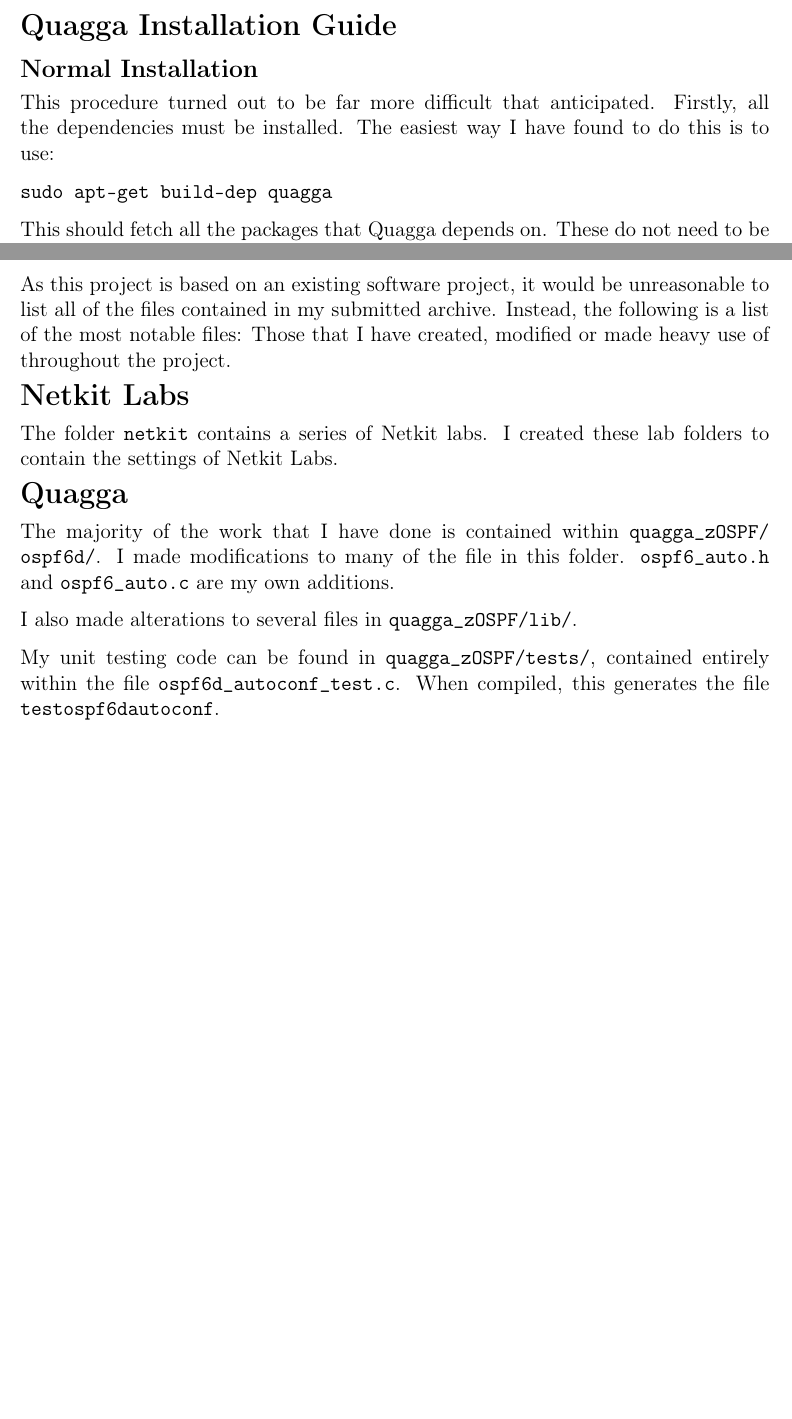
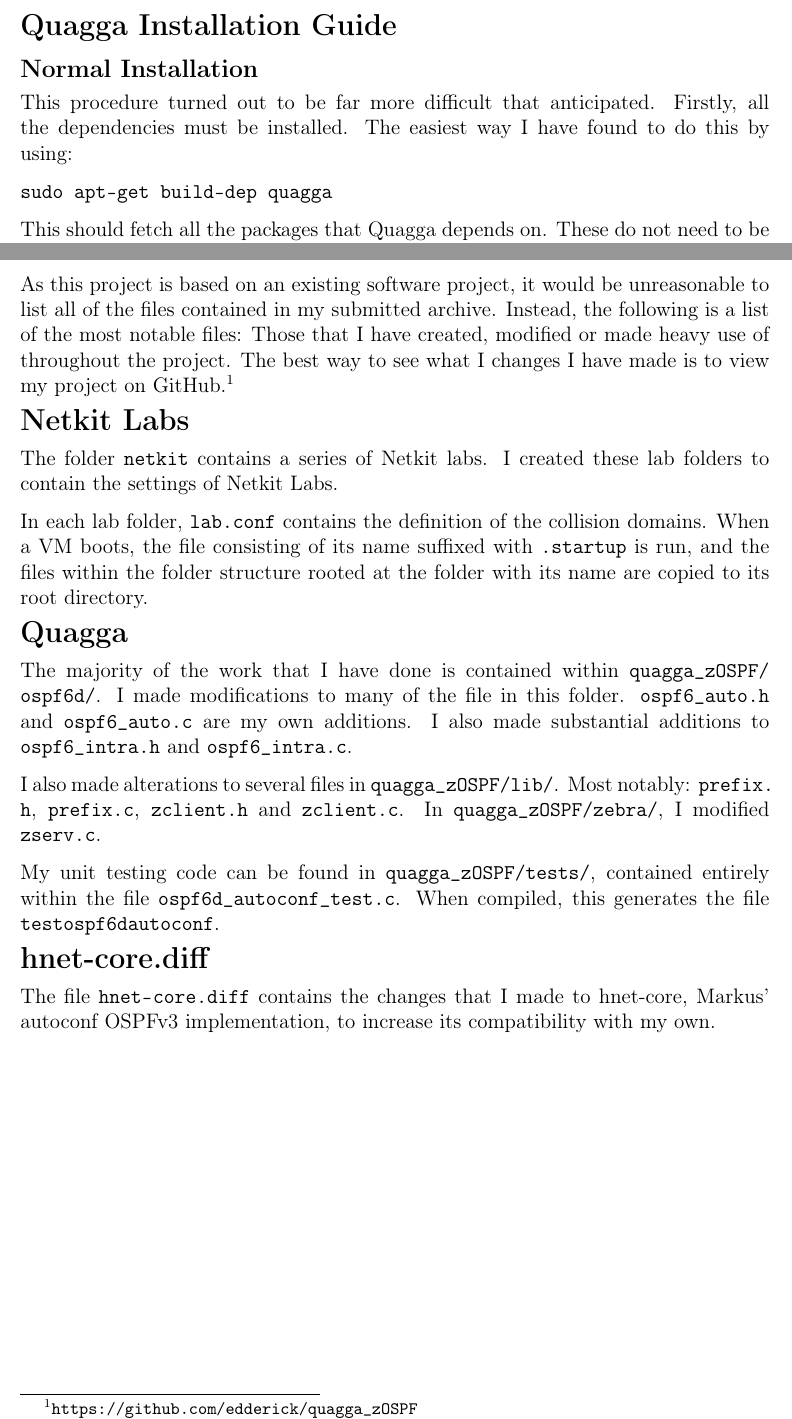
Before and after one commit to edderick/third-year-project, a LaTeX thesis (docs/FinalReport/FinalReport.tex, which reads docs/FinalReport/Appendix.tex): two parts of pages 55 and 60 of 61, joined at a grey line, cut so that both start at the same text, the shorter picture padded with empty space. Compiled offline with pdfLaTeX.

Commit message:
Altered the appendix

```diff
--- a/docs/FinalReport/Appendix.tex
+++ b/docs/FinalReport/Appendix.tex
@@ -160,7 +160,7 @@
  \subsection*{Normal Installation}
 This procedure turned out to be far more difficult that anticipated. Firstly,
 all the dependencies must be installed. The easiest way I have found to do this
-is to use:
+by using:
 
 \texttt{sudo apt-get build-dep quagga}
 
@@ -281,23 +281,39 @@
 As this project is based on an existing software project, it would be
 unreasonable to list all of the files contained in my submitted archive.
 Instead, the following is a list of the most notable files: Those that I have
-created, modified or made heavy use of throughout the project.
+created, modified or made heavy use of throughout the project. The best way to
+see what I changes I have made is to view my project on
+GitHub.\footnote{\url{https://github.com/edderick/quagga_zOSPF}}
 
 \section*{Netkit Labs}
 The folder \path{netkit} contains a series of Netkit labs. I created these lab
 folders to contain the settings of Netkit Labs.
 
+In each lab folder, \path{lab.conf} contains the definition of the collision domains.
+When a VM boots, the file consisting of its name suffixed with \path{.startup}
+is run, and the files within the folder structure rooted at the folder with its
+name are copied to its root directory.
+
 \section*{Quagga}
 The majority of the work that I have done is contained within
 \path{quagga_zOSPF/ospf6d/}. I made modifications to many of the file in this
-folder. \path{ospf6_auto.h} and \path{ospf6_auto.c} are my own additions.
+folder. \path{ospf6_auto.h} and \path{ospf6_auto.c} are my own additions. I
+also made substantial additions to \path{ospf6_intra.h} and
+\path{ospf6_intra.c}.
 
-I also made alterations to several files in \path{quagga_zOSPF/lib/}.
+I also made alterations to several files in \path{quagga_zOSPF/lib/}. Most
+notably: \path{prefix.h}, \path{prefix.c}, \path{zclient.h} and
+\path{zclient.c}. In \path{quagga_zOSPF/zebra/}, I modified \path{zserv.c}.
 
 My unit testing code can be found in \path{quagga_zOSPF/tests/}, contained
 entirely within the file \path{ospf6d_autoconf_test.c}. When compiled, this
 generates the file \path{testospf6dautoconf}.
 
+\section*{hnet-core.diff}
+The file \path{hnet-core.diff} contains the changes that I made to hnet-core,
+Markus' autoconf OSPFv3 implementation, to increase its compatibility with my
+own.
+
 \chapter{Original Project Brief}
 
 \input{../Proposal/proposal_appendix_edit.tex}
```
Also changed, not shown: docs/FinalReport/Appendix.tex (6 more changed lines).
